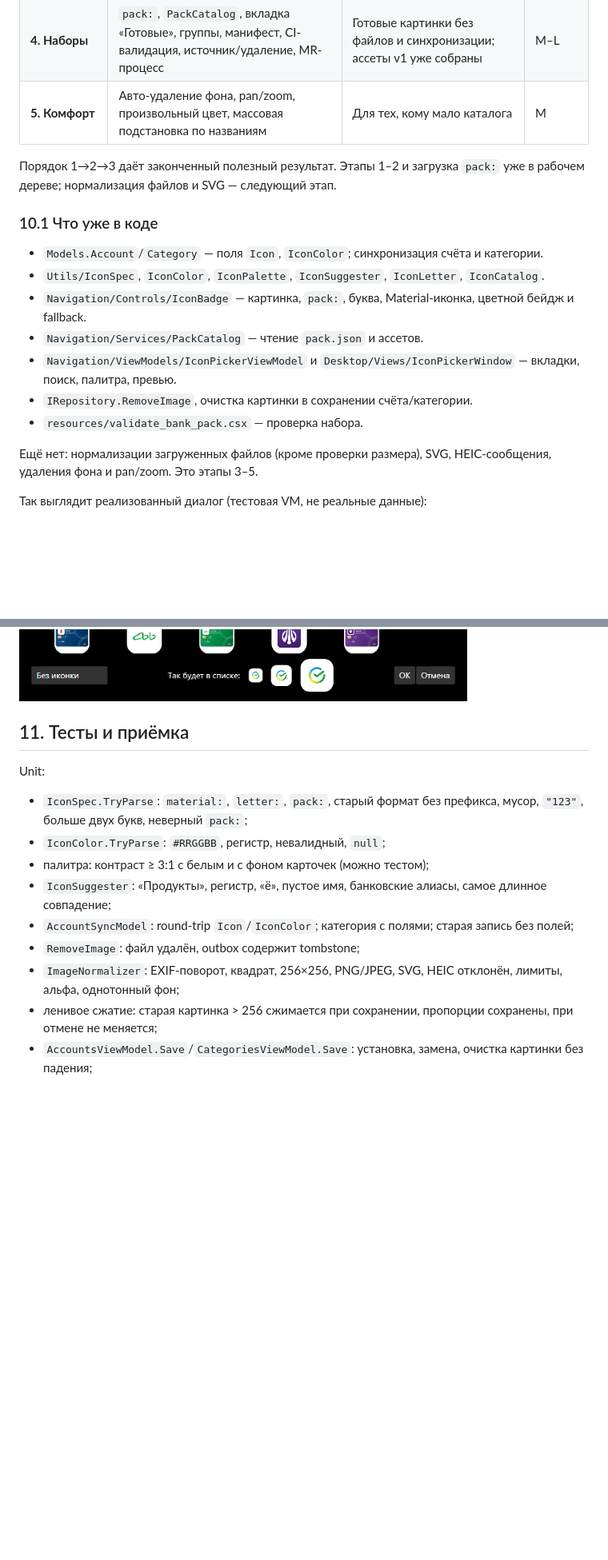
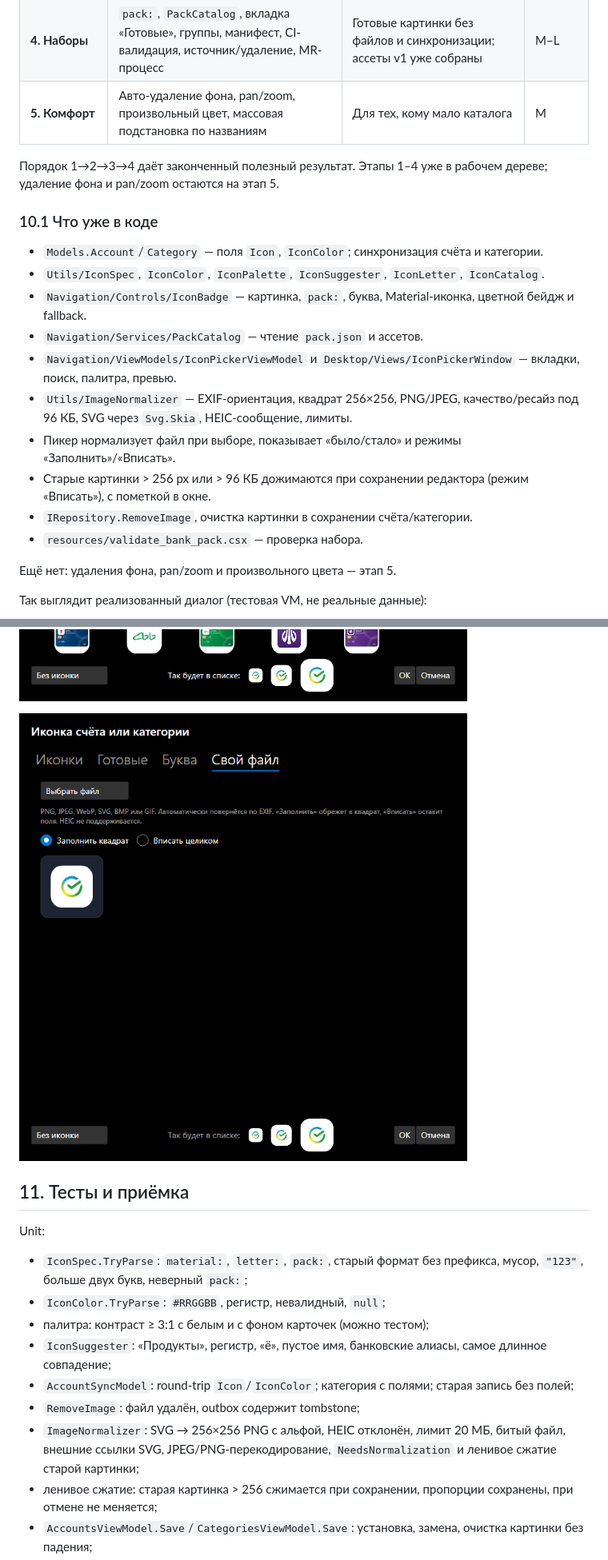
Before and after one commit to sndanil/FamilyMoney, a Markdown page: docs/entity-icons.md, 2 parts joined by grey strips. Shown at 80% size. Drawn GitHub-style; pictures changed too: docs/mockups/icon-picker-file-actual.png (added); blank space fills up the shorter version.

Commit message:
image normalizer

```diff
--- a/docs/entity-icons.md
+++ b/docs/entity-icons.md
@@ -775,8 +775,8 @@ src/FamilyMoney.Navigation/Assets/Packs/
 | **4. Наборы** | `pack:`, `PackCatalog`, вкладка «Готовые», группы, манифест, CI-валидация, источник/удаление, MR-процесс | Готовые картинки без файлов и синхронизации; ассеты v1 уже собраны | M–L |
 | **5. Комфорт** | Авто-удаление фона, pan/zoom, произвольный цвет, массовая подстановка по названиям | Для тех, кому мало каталога | M |
 
-Порядок 1→2→3 даёт законченный полезный результат. Этапы 1–2 и загрузка
-`pack:` уже в рабочем дереве; нормализация файлов и SVG — следующий этап.
+Порядок 1→2→3→4 даёт законченный полезный результат. Этапы 1–4 уже в рабочем
+дереве; удаление фона и pan/zoom остаются на этап 5.
 
 ### 10.1 Что уже в коде
 
@@ -789,17 +789,24 @@ src/FamilyMoney.Navigation/Assets/Packs/
 - `Navigation/Services/PackCatalog` — чтение `pack.json` и ассетов.
 - `Navigation/ViewModels/IconPickerViewModel` и
   `Desktop/Views/IconPickerWindow` — вкладки, поиск, палитра, превью.
+- `Utils/ImageNormalizer` — EXIF-ориентация, квадрат 256×256, PNG/JPEG,
+  качество/ресайз под 96 КБ, SVG через `Svg.Skia`, HEIC-сообщение, лимиты.
+- Пикер нормализует файл при выборе, показывает «было/стало» и режимы
+  «Заполнить»/«Вписать».
+- Старые картинки > 256 px или > 96 КБ дожимаются при сохранении редактора
+  (режим «Вписать»), с пометкой в окне.
 - `IRepository.RemoveImage`, очистка картинки в сохранении счёта/категории.
 - `resources/validate_bank_pack.csx` — проверка набора.
 
-Ещё нет: нормализации загруженных файлов (кроме проверки размера), SVG,
-HEIC-сообщения, удаления фона и pan/zoom. Это этапы 3–5.
+Ещё нет: удаления фона, pan/zoom и произвольного цвета — этап 5.
 
 Так выглядит реализованный диалог (тестовая VM, не реальные данные):
 
 ![Реализованный пикер: вкладка «Иконки»](mockups/icon-picker-actual.png)
 
 ![Реализованный пикер: вкладка «Готовые»](mockups/icon-picker-ready-actual.png)
+
+![Реализованный пикер: вкладка «Свой файл»](mockups/icon-picker-file-actual.png)
 
 ## 11. Тесты и приёмка
 
@@ -814,8 +821,9 @@ Unit:
 - `AccountSyncModel`: round-trip `Icon`/`IconColor`; категория с полями;
   старая запись без полей;
 - `RemoveImage`: файл удалён, outbox содержит tombstone;
-- `ImageNormalizer`: EXIF-поворот, квадрат, 256×256, PNG/JPEG, SVG, HEIC
-  отклонён, лимиты, альфа, однотонный фон;
+- `ImageNormalizer`: SVG → 256×256 PNG с альфой, HEIC отклонён, лимит 20 МБ,
+  битый файл, внешние ссылки SVG, JPEG/PNG-перекодирование, `NeedsNormalization`
+  и ленивое сжатие старой картинки;
 - ленивое сжатие: старая картинка > 256 сжимается при сохранении, пропорции
   сохранены, при отмене не меняется;
 - `AccountsViewModel.Save`/`CategoriesViewModel.Save`: установка, замена,
```
Also changed, not shown: other parts of docs/entity-icons.md (+3 -3 lines), 13 other files.
